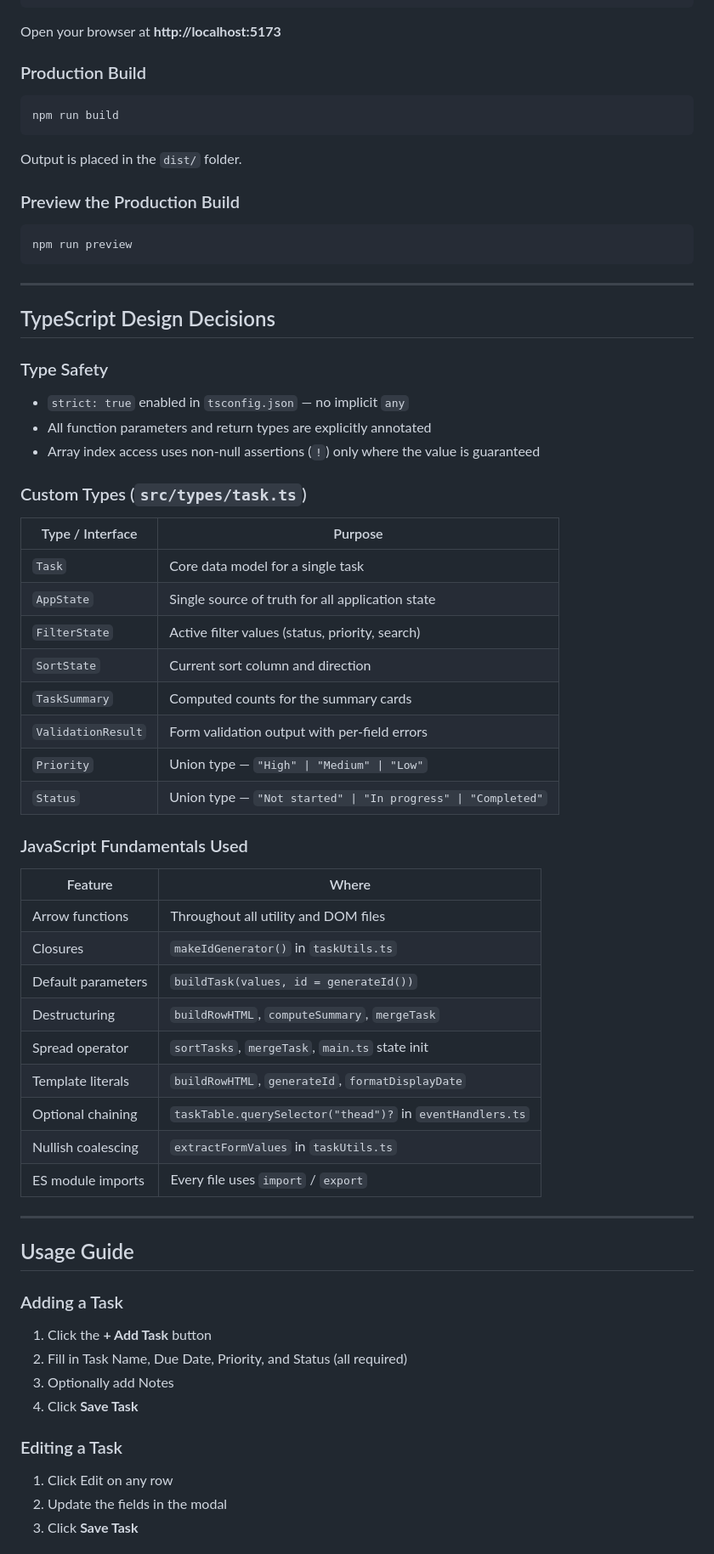
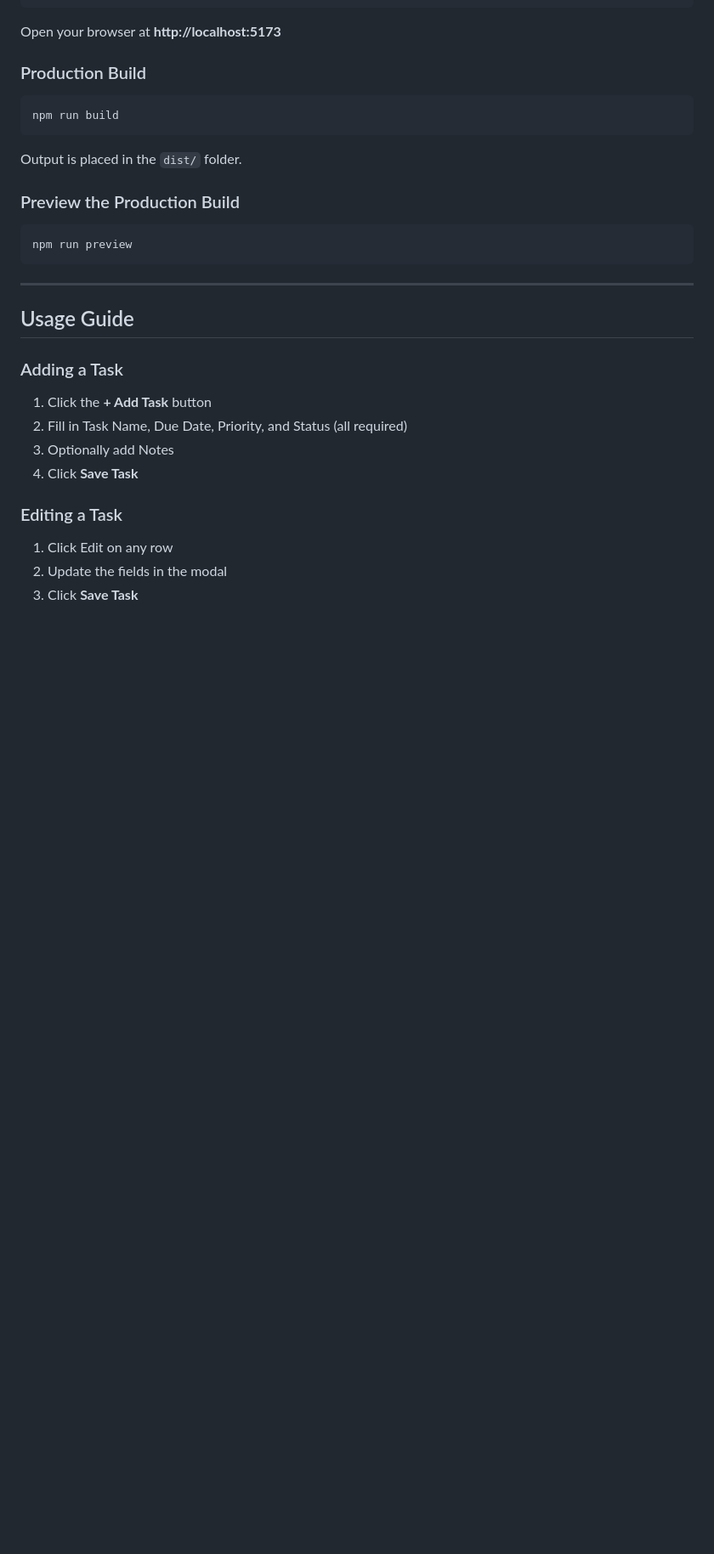
Before and after one commit to iltStudent06/project-task-tracker, a Markdown page: README.md, the part around the change. Shown at 85% size. Drawn GitHub-style; blank space fills up the shorter version.

```diff
--- a/README.md
+++ b/README.md
@@ -106,43 +106,6 @@ npm run preview
 
 ---
 
-## TypeScript Design Decisions
-
-### Type Safety
-
-- `strict: true` enabled in `tsconfig.json` — no implicit `any`
-- All function parameters and return types are explicitly annotated
-- Array index access uses non-null assertions (`!`) only where the value is guaranteed
-
-### Custom Types (`src/types/task.ts`)
-
-| Type / Interface   | Purpose                                                      |
-| ------------------ | ------------------------------------------------------------ |
-| `Task`             | Core data model for a single task                            |
-| `AppState`         | Single source of truth for all application state             |
-| `FilterState`      | Active filter values (status, priority, search)              |
-| `SortState`        | Current sort column and direction                            |
-| `TaskSummary`      | Computed counts for the summary cards                        |
-| `ValidationResult` | Form validation output with per-field errors                 |
-| `Priority`         | Union type — `"High" \| "Medium" \| "Low"`                   |
-| `Status`           | Union type — `"Not started" \| "In progress" \| "Completed"` |
-
-### JavaScript Fundamentals Used
-
-| Feature            | Where                                                     |
-| ------------------ | --------------------------------------------------------- |
-| Arrow functions    | Throughout all utility and DOM files                      |
-| Closures           | `makeIdGenerator()` in `taskUtils.ts`                     |
-| Default parameters | `buildTask(values, id = generateId())`                    |
-| Destructuring      | `buildRowHTML`, `computeSummary`, `mergeTask`             |
-| Spread operator    | `sortTasks`, `mergeTask`, `main.ts` state init            |
-| Template literals  | `buildRowHTML`, `generateId`, `formatDisplayDate`         |
-| Optional chaining  | `taskTable.querySelector("thead")?` in `eventHandlers.ts` |
-| Nullish coalescing | `extractFormValues` in `taskUtils.ts`                     |
-| ES module imports  | Every file uses `import` / `export`                       |
-
----
-
 ## Usage Guide
 
 ### Adding a Task
```
